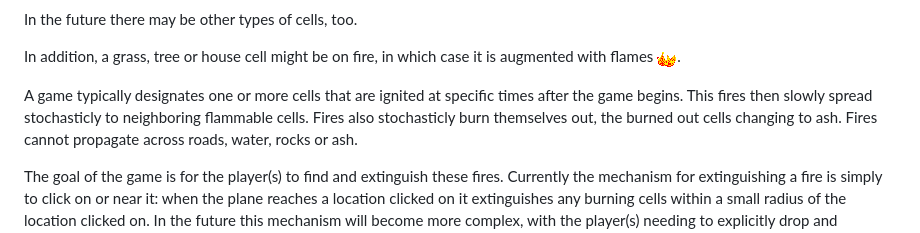
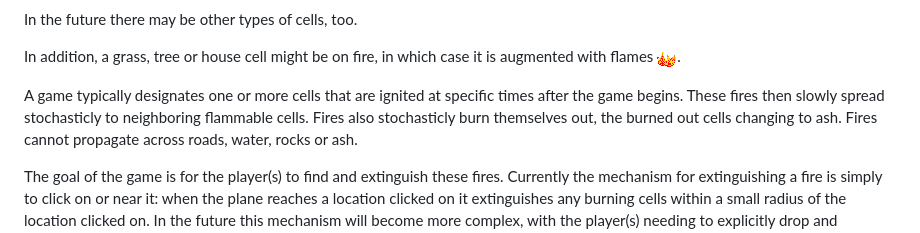
Before and after one commit to cmu-psych-fms/wildfire, a Markdown page: README.md, the part around the change. Rendered like a GitHub page.

Commit message:
fix a typo

```diff
--- a/README.md
+++ b/README.md
@@ -117,7 +117,7 @@ In addition, a grass, tree or house cell might be on fire, in which case it is a
 ![flames](/images/flame.png).
 
 A game typically designates one or more cells that are ignited at specific times after the game begins.
-This fires then slowly spread stochasticly to neighboring flammable cells. Fires also stochasticly burn
+These fires then slowly spread stochasticly to neighboring flammable cells. Fires also stochasticly burn
 themselves out, the burned out cells changing to ash. Fires cannot propagate across roads, water, rocks or ash.
 
 The goal of the game is for the player(s) to find and extinguish these fires. Currently the mechanism for extinguishing a fire is simply to click on or near it: when the plane reaches a location clicked on it extinguishes any burning cells within
```
